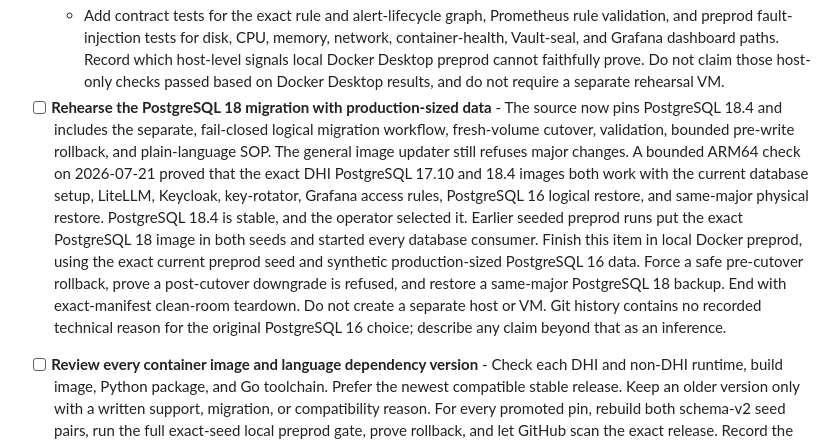
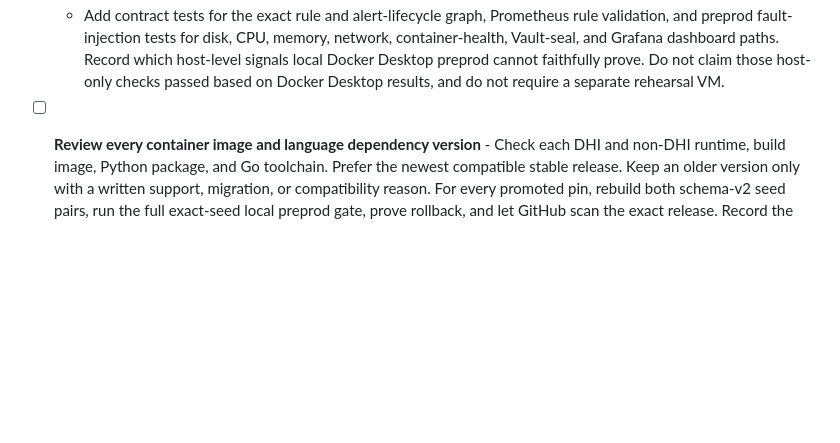
Before and after one commit to derhornspieler/ai-gateway, a Markdown page: TASKS.md, the part around one of its changes. GitHub-like rendering; blank space fills up the shorter version.

```diff
--- a/TASKS.md
+++ b/TASKS.md
@@ -149,24 +157,6 @@
     which host-level signals local Docker Desktop preprod cannot faithfully
     prove. Do not claim those host-only checks passed based on Docker Desktop
     results, and do not require a separate rehearsal VM.
-- [ ] **Rehearse the PostgreSQL 18 migration with production-sized data** -
-  The source now pins PostgreSQL 18.4 and includes the separate, fail-closed
-  logical migration workflow, fresh-volume cutover, validation, bounded
-  pre-write rollback, and plain-language SOP. The general image updater still
-  refuses major changes. A bounded ARM64 check on 2026-07-21 proved that the
-  exact DHI PostgreSQL 17.10 and 18.4 images both work with the current
-  database setup, LiteLLM, Keycloak, key-rotator, Grafana access rules,
-  PostgreSQL 16 logical restore, and same-major physical restore. PostgreSQL
-  18.4 is stable, and the operator selected it. Earlier seeded preprod runs put
-  the exact PostgreSQL 18 image in both seeds and started every database
-  consumer. Finish this item in local Docker preprod, using the exact current
-  preprod seed and synthetic production-sized PostgreSQL 16 data. Force a safe
-  pre-cutover rollback, prove a post-cutover downgrade is refused, and restore
-  a same-major PostgreSQL 18 backup. End with exact-manifest clean-room
-  teardown. Do not create a separate host or VM. Git history contains no
-  recorded technical reason for the original PostgreSQL 16 choice; describe
-  any claim beyond that as an inference.
-
 <a id="review-every-container-image-and-language-dependency-version"></a>
 
 - [ ] **Review every container image and language dependency version** - Check
```
Also changed, not shown: other parts of TASKS.md (+53 -27 lines).
